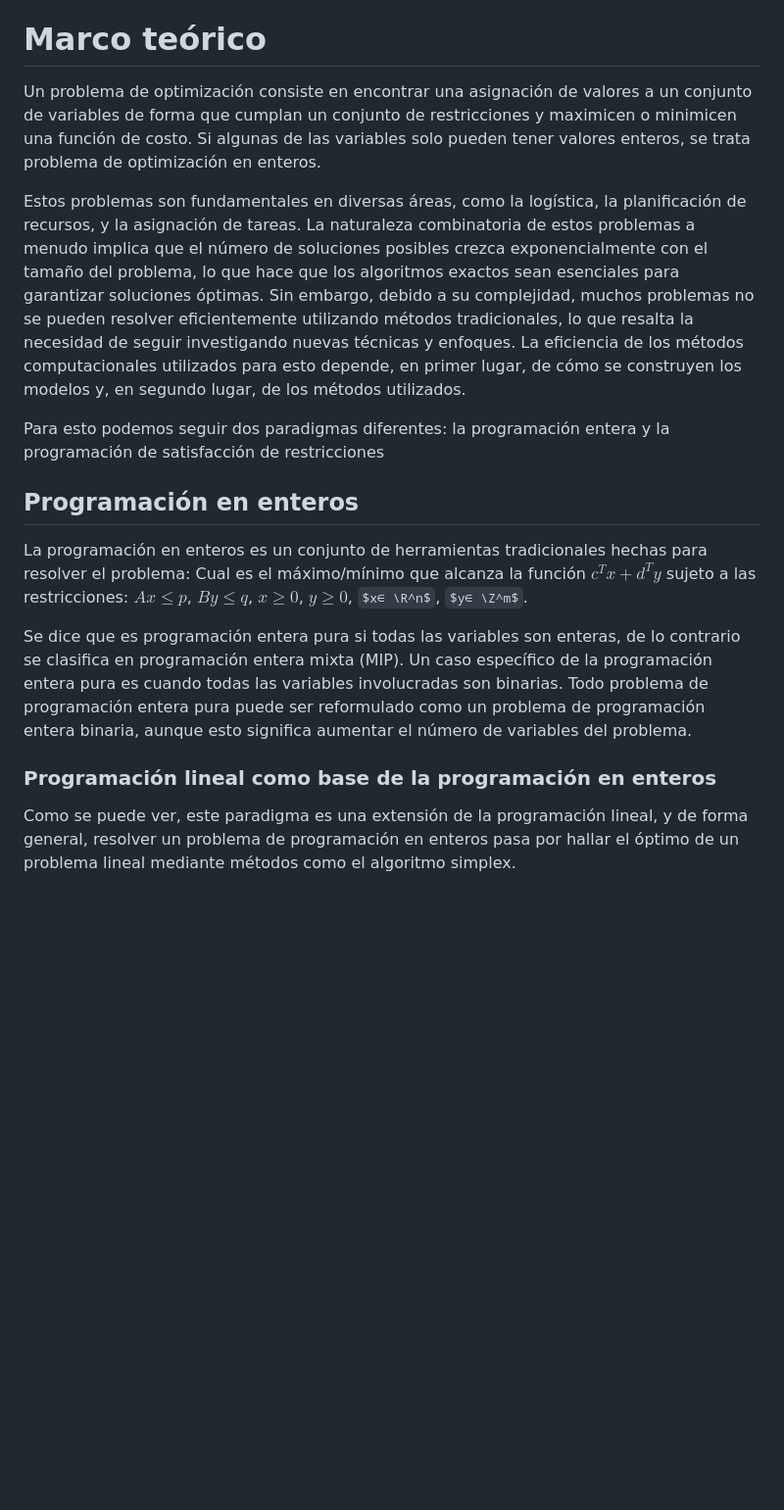
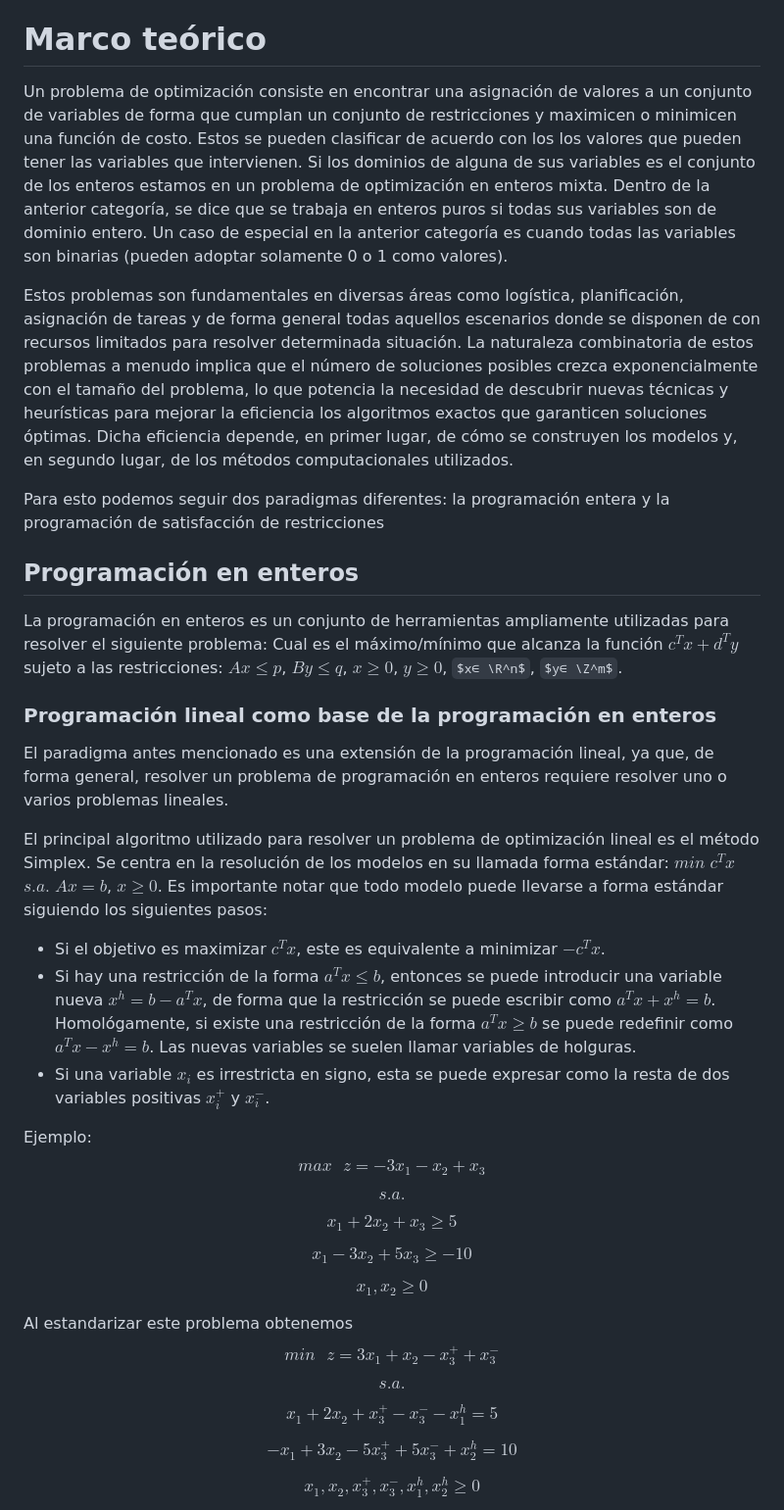
Before and after one commit to javierrodriguezsanchez/Comparison-between-CSP-and-IP, a Markdown page: Marco teorico.md, the part around the change printed below. Shown: that part at 98% size. GitHub-like rendering; some formulas as TeX source; blank space fills up the shorter version.

```diff
--- a/Marco teorico.md
+++ b/Marco teorico.md
@@ -3,18 +3,44 @@
 
 # Marco teórico
 
-Un problema de optimización consiste en encontrar una asignación de valores a un conjunto de variables de forma que cumplan un conjunto de restricciones y maximicen o minimicen una función de costo. Si algunas de las variables solo pueden tener valores enteros, se trata problema de optimización en enteros.
+Un problema de optimización consiste en encontrar una asignación de valores a un conjunto de variables de forma que cumplan un conjunto de restricciones y maximicen o minimicen una función de costo. Estos se pueden clasificar de acuerdo con los los valores que pueden tener las variables que intervienen. Si los dominios de alguna de sus variables es el conjunto de los enteros estamos en un problema de optimización en enteros mixta. Dentro de la anterior categoría, se dice que se trabaja en enteros puros si todas sus variables son de dominio entero. Un caso de especial en la anterior categoría es cuando todas las variables son binarias (pueden adoptar solamente 0 o 1 como valores).
 
-Estos problemas son fundamentales en diversas áreas, como la logística, la planificación de recursos, y la asignación de tareas. La naturaleza combinatoria de estos problemas a menudo implica que el número de soluciones posibles crezca exponencialmente con el tamaño del problema, lo que hace que los algoritmos exactos sean esenciales para garantizar soluciones óptimas. Sin embargo, debido a su complejidad, muchos problemas no se pueden resolver eficientemente utilizando métodos tradicionales, lo que resalta la necesidad de seguir investigando nuevas técnicas y enfoques. La eficiencia de los métodos computacionales utilizados para esto depende, en primer lugar, de cómo se construyen los modelos y, en segundo lugar, de los métodos utilizados.
+Estos problemas son fundamentales en diversas áreas como logística, planificación, asignación de tareas y de forma general todas aquellos escenarios donde se disponen de con recursos limitados para resolver determinada situación. La naturaleza combinatoria de estos problemas a menudo implica que el número de soluciones posibles crezca exponencialmente con el tamaño del problema, lo que potencia la necesidad de descubrir nuevas técnicas y heurísticas para mejorar la eficiencia los algoritmos exactos que garanticen soluciones óptimas. Dicha eficiencia depende, en primer lugar, de cómo se construyen los modelos y, en segundo lugar, de los métodos computacionales utilizados.
 
 Para esto podemos seguir dos paradigmas diferentes: la programación entera y la programación de satisfacción de restricciones
 
 ## Programación en enteros
 
-La programación en enteros es un conjunto de herramientas tradicionales hechas para resolver el problema: Cual es el máximo/mínimo que alcanza la función $c^Tx+d^Ty$ sujeto a las restricciones: $Ax≤p$, $By≤q$, $x≥0$, $y≥0$, $x∈ \R^n$, $y∈ \Z^m$.
-
-Se dice que es programación entera pura si todas las variables son enteras, de lo contrario se clasifica en programación entera mixta (MIP). Un caso específico de la programación entera pura es cuando todas las variables involucradas son binarias. Todo problema de programación entera pura puede ser reformulado como un problema de programación entera binaria, aunque esto significa aumentar el número de variables del problema.
+La programación en enteros es un conjunto de herramientas ampliamente utilizadas para resolver el siguiente problema: Cual es el máximo/mínimo que alcanza la función $c^Tx+d^Ty$ sujeto a las restricciones: $Ax≤p$, $By≤q$, $x≥0$, $y≥0$, $x∈ \R^n$, $y∈ \Z^m$.
 
 ### Programación lineal como base de la programación en enteros
 
-Como se puede ver, este paradigma es una extensión de la programación lineal, y de forma general, resolver un problema de programación en enteros pasa por hallar el óptimo de un problema lineal mediante métodos como el algoritmo simplex.
+El paradigma antes mencionado es una extensión de la programación lineal, ya que, de forma general, resolver un problema de programación en enteros requiere resolver uno o varios problemas lineales.
+
+El principal algoritmo utilizado para resolver un problema de optimización lineal es el método Simplex. Se centra en la resolución de los modelos en su llamada forma estándar: $min$ $c^Tx$ $s.a.$ $Ax=b$, $x≥0$. Es importante notar que todo modelo puede llevarse a forma estándar siguiendo los siguientes pasos:
+- Si el objetivo es maximizar $c^Tx$, este es equivalente a minimizar $-c^Tx$.
+- Si hay una restricción de la forma $a^Tx≤b$, entonces se puede introducir una variable nueva $x^h=b-a^Tx$, de forma que la restricción se puede escribir como $a^Tx+x^h=b$. Homológamente, si existe una restricción de la forma $a^Tx≥b$ se puede redefinir como $a^Tx-x^h=b$. Las nuevas variables se suelen llamar variables de holguras.
+- Si una variable $x_i$ es irrestricta en signo, esta se puede expresar como la resta de dos variables positivas $x_i^+$ y $x_i^-$.
+
+Ejemplo:
+$$max \text{ }z= -3x_1-x_2+x_3$$
+
+$$s.a.$$
+
+$$x_1+2x_2+x_3≥5$$
+
+$$x_1-3x_2+5x_3≥-10$$
+
+$$x_1,x_2≥0$$
+
+Al estandarizar este problema obtenemos
+$$min \text{ }z= 3x_1+x_2-x_3^++x_3^-$$
+
+$$s.a.$$
+
+$$x_1+2x_2+x_3^+-x_3^--x_1^h=5$$
+
+$$-x_1+3x_2-5x_3^++5x_3^-+x_2^h=10$$
+
+$$x_1,x_2,x_3^+,x_3^-,x_1^h,x_2^h≥0$$
+
```
Also changed, not shown: other parts of Marco teorico.md (+150 -95 lines).
